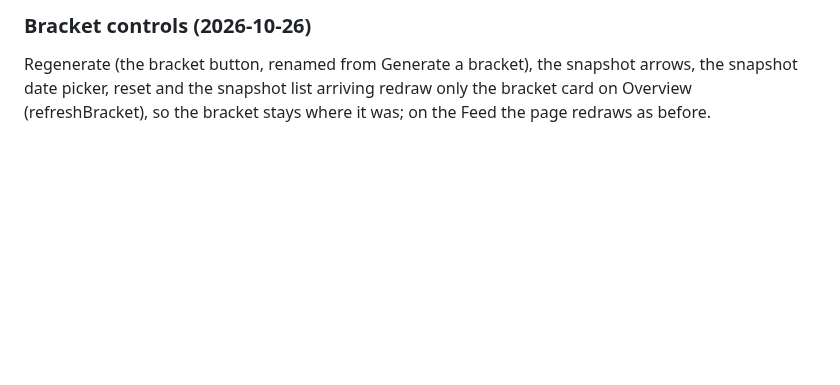
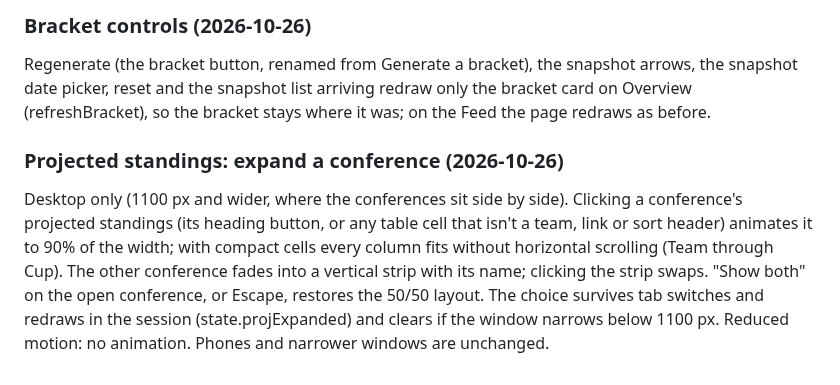
Before and after one commit to pb49939pb/dashboard-data, a Markdown page: docs/product-spec.md, the part around the change. GitHub-like rendering; blank space fills up the shorter version.

Commit message:
Spec: projected standings expand [skip ci]
Co-Authored-By: Claude Opus 5.5 <noreply@anthropic.com>

```diff
--- a/docs/product-spec.md
+++ b/docs/product-spec.md
@@ -573,3 +573,7 @@ Trade block (scripts/block.py): a player drops off when his team changes, using
 ### Bracket controls (2026-10-26)
 
 Regenerate (the bracket button, renamed from Generate a bracket), the snapshot arrows, the snapshot date picker, reset and the snapshot list arriving redraw only the bracket card on Overview (refreshBracket), so the bracket stays where it was; on the Feed the page redraws as before.
+
+### Projected standings: expand a conference (2026-10-26)
+
+Desktop only (1100 px and wider, where the conferences sit side by side). Clicking a conference's projected standings (its heading button, or any table cell that isn't a team, link or sort header) animates it to 90% of the width; with compact cells every column fits without horizontal scrolling (Team through Cup). The other conference fades into a vertical strip with its name; clicking the strip swaps. "Show both" on the open conference, or Escape, restores the 50/50 layout. The choice survives tab switches and redraws in the session (state.projExpanded) and clears if the window narrows below 1100 px. Reduced motion: no animation. Phones and narrower windows are unchanged.
```
